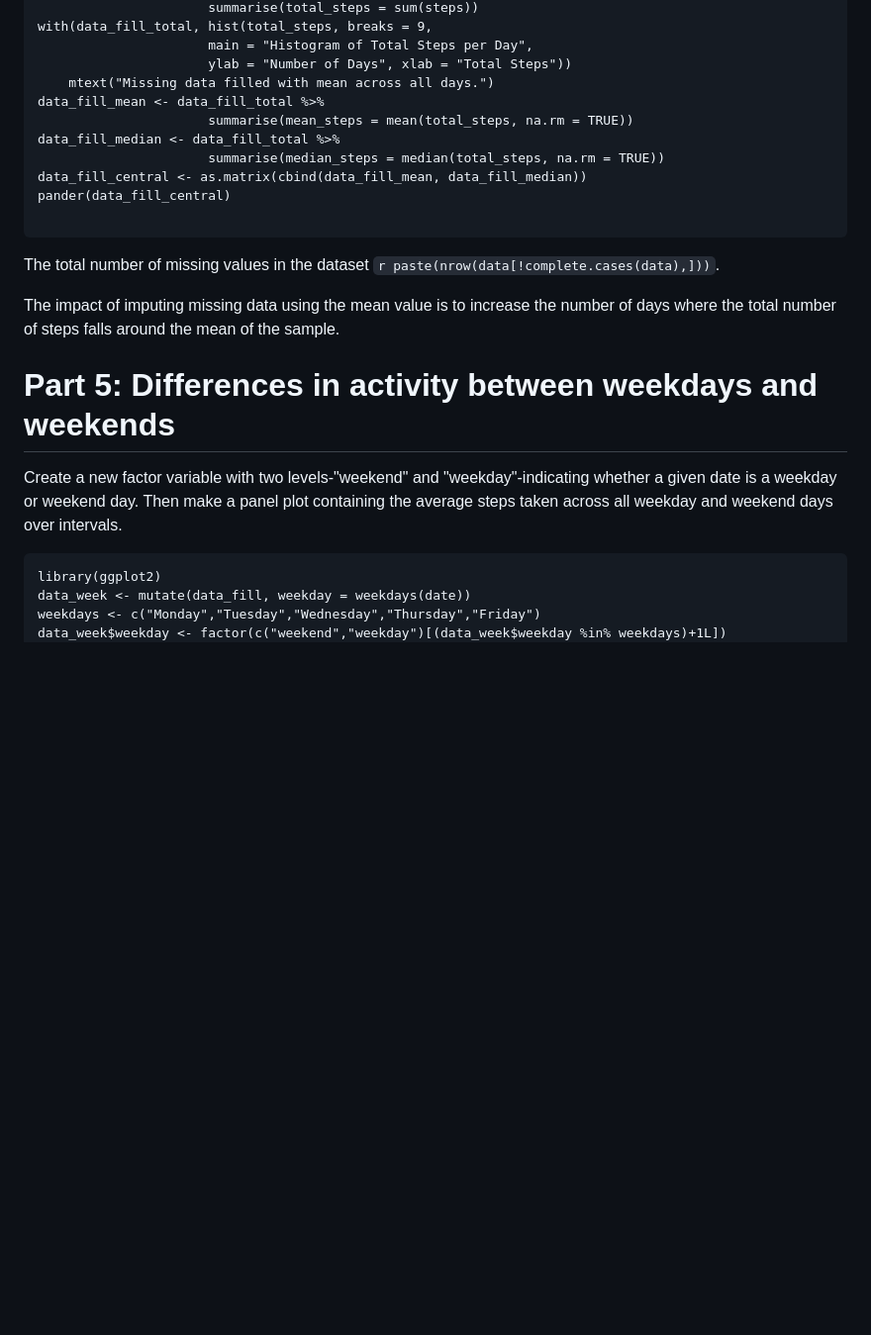
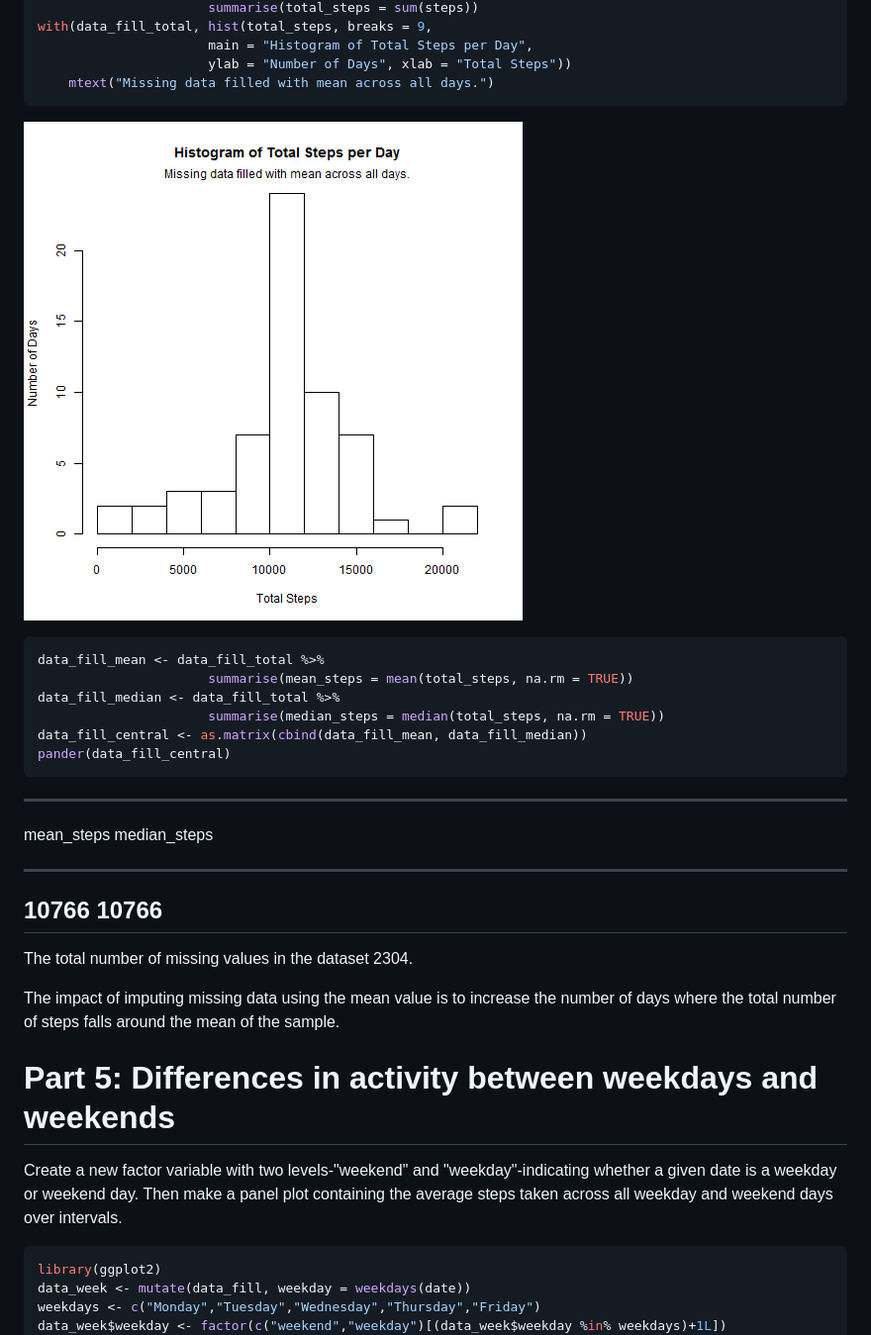
Before and after one commit to sstamand/reproducible-research-project1, a Markdown page: PA1_template.md, the part around the change printed below. Shown: that part at 99% size. Rendered like a GitHub page; pictures changed too: Figs/exploratory3-1.png; blank space fills up the shorter version.

````diff
--- a/PA1_template.md
+++ b/PA1_template.md
@@ -78,16 +114,27 @@ with(data_fill_total, hist(total_steps, breaks = 9,
                       main = "Histogram of Total Steps per Day",
                       ylab = "Number of Days", xlab = "Total Steps"))
     mtext("Missing data filled with mean across all days.")
+```
+
+![plot of chunk exploratory3](Figs/exploratory3-1.png)
+
+```r
 data_fill_mean <- data_fill_total %>%
                       summarise(mean_steps = mean(total_steps, na.rm = TRUE))
 data_fill_median <- data_fill_total %>%
                       summarise(median_steps = median(total_steps, na.rm = TRUE))
 data_fill_central <- as.matrix(cbind(data_fill_mean, data_fill_median))
 pander(data_fill_central)
-
 ```
 
-The total number of missing values in the dataset `r paste(nrow(data[!complete.cases(data),]))`.
+
+---------------------------
+ mean_steps   median_steps
+------------ --------------
+   10766         10766
+---------------------------
+
+The total number of missing values in the dataset 2304.
 
 The impact of imputing missing data using the mean value is to increase the number of days where the total number of steps falls around the mean of the sample.
 
@@ -95,7 +142,8 @@ The impact of imputing missing data using the mean value is to increase the numb
 
 Create a new factor variable with two levels-"weekend" and "weekday"-indicating whether a given date is a weekday or weekend day. Then make a panel plot containing the average steps taken across all weekday and weekend days over intervals.
 
-```{r exploratory4}
+
+```r
 library(ggplot2)
 data_week <- mutate(data_fill, weekday = weekdays(date))
 weekdays <- c("Monday","Tuesday","Wednesday","Thursday","Friday")
````
Also changed, not shown: other parts of PA1_template.md (+44 -6 lines), Figs/exploratory1-1.png, Figs/exploratory2-1.png, Figs/exploratory4-1.png.
